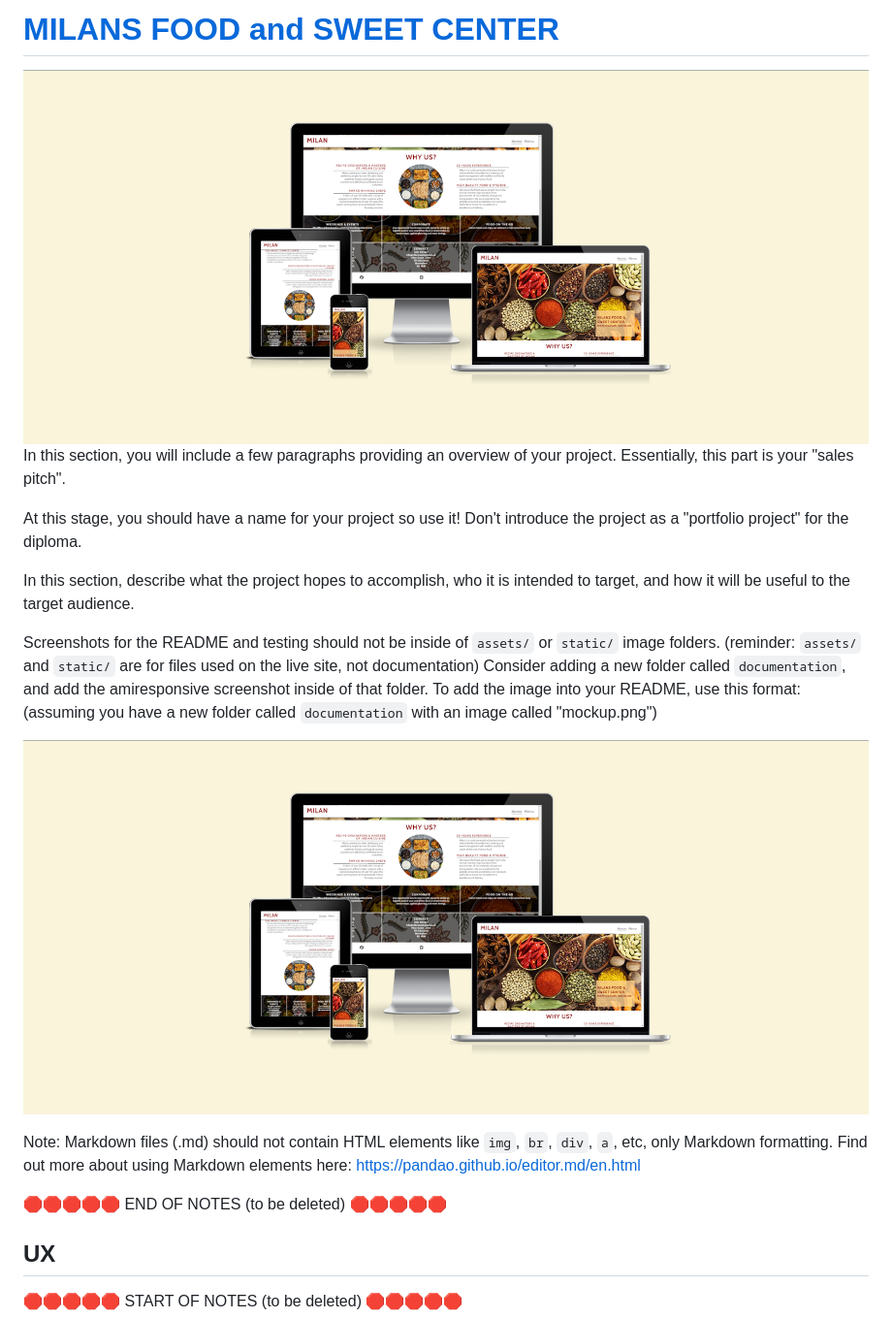
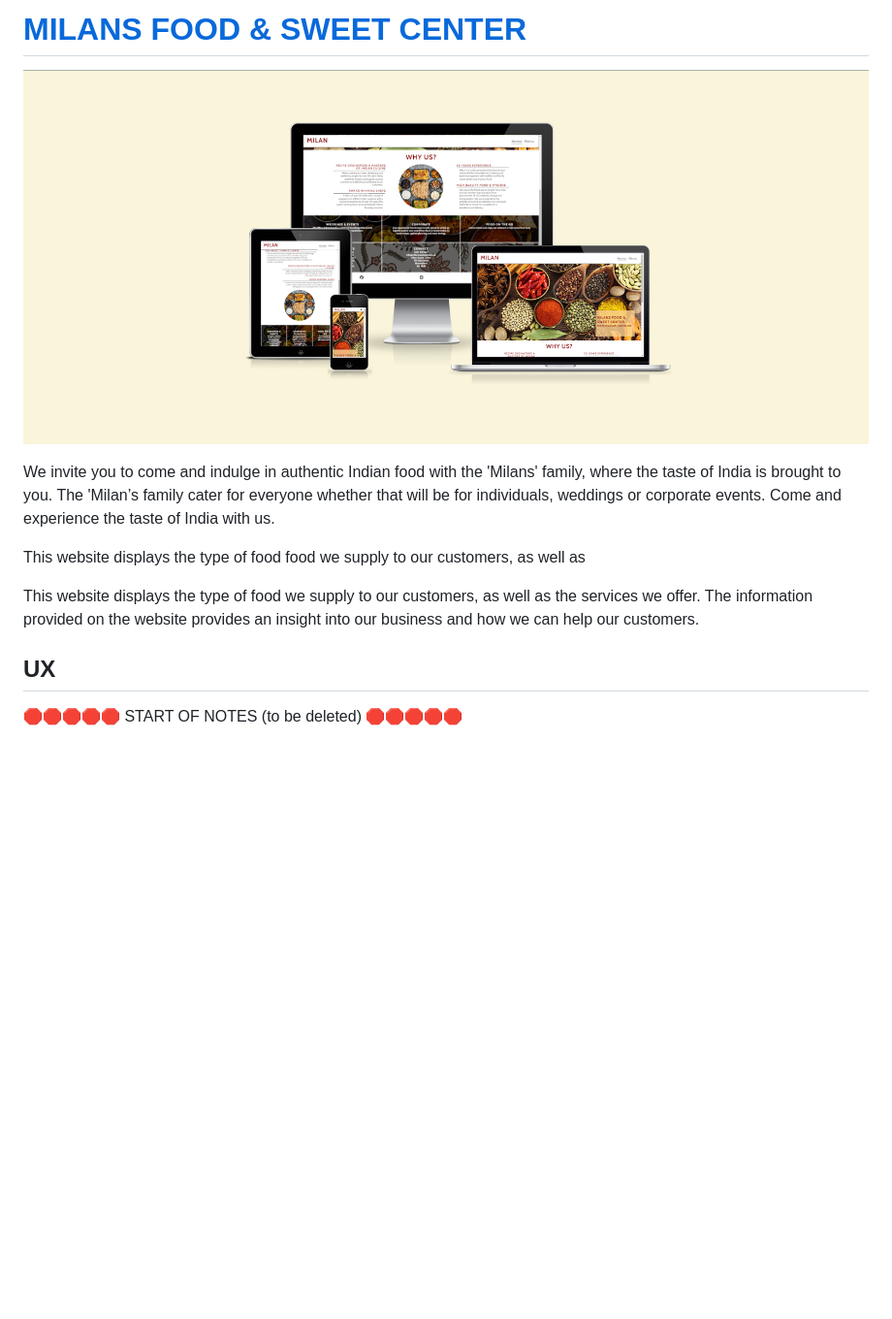
Before and after one commit to riiyu7/Milan-Food-CA, a Markdown page: README.md, the part around the change. Shown at 97% size. GitHub-like rendering; blank space fills up the shorter version.

Commit message:
Added introduction section to readme

```diff
--- a/README.md
+++ b/README.md
@@ -1,29 +1,12 @@
-# [MILANS FOOD and SWEET CENTER](https://riiyu7.github.io/Milan-Food-CA)
+# [MILANS FOOD & SWEET CENTER](https://riiyu7.github.io/Milan-Food-CA)
 
-![Milans Food and Sweet Center](documentation/mockup.png)
-In this section, you will include a few paragraphs providing an overview of your project.
-Essentially, this part is your "sales pitch".
+![Milans Food & Sweet Center](documentation/mockup.png)
 
-At this stage, you should have a name for your project so use it!
-Don't introduce the project as a "portfolio project" for the diploma.
+We invite you to come and indulge in authentic Indian food with the 'Milans' family, where the taste of India is brought to you. The 'Milan’s family cater for everyone whether that will be for individuals, weddings or corporate events. Come and experience the taste of India with us.
 
-In this section, describe what the project hopes to accomplish, who it is intended to target, and how it will be useful to the target audience.
+This website displays the type of food food we supply to our customers, as well as
 
-
-
-Screenshots for the README and testing should not be inside of `assets/` or `static/` image folders.
-(reminder: `assets/` and `static/` are for files used on the live site, not documentation)
-Consider adding a new folder called `documentation`, and add the amiresponsive screenshot inside of that folder.
-To add the image into your README, use this format:
-(assuming you have a new folder called `documentation` with an image called "mockup.png")
-
-![screenshot](documentation/mockup.png)
-
-Note: Markdown files (.md) should not contain HTML elements like `img`, `br`, `div`, `a`, etc, only Markdown formatting.
-Find out more about using Markdown elements here:
-https://pandao.github.io/editor.md/en.html
-
-🛑🛑🛑🛑🛑 END OF NOTES (to be deleted) 🛑🛑🛑🛑🛑
+This website displays the type of food we supply to our customers, as well as the services we offer. The information provided on the website provides an insight into our business and how we can help our customers.
 
 ## UX
 
```
